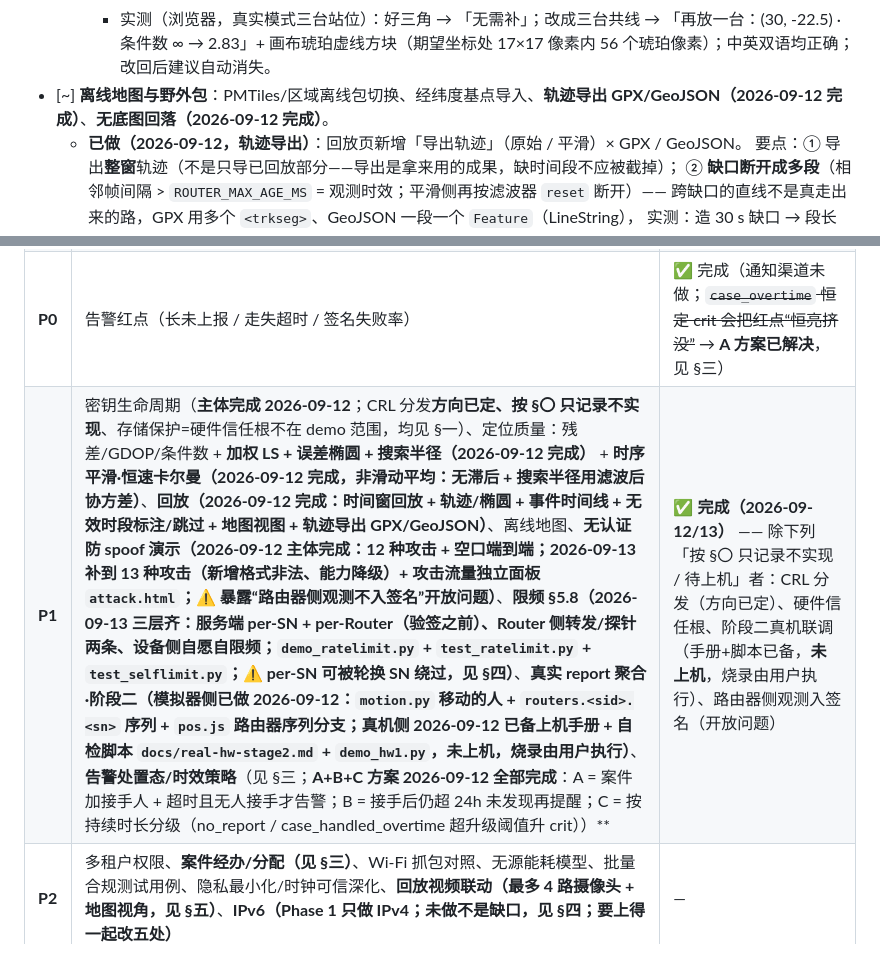
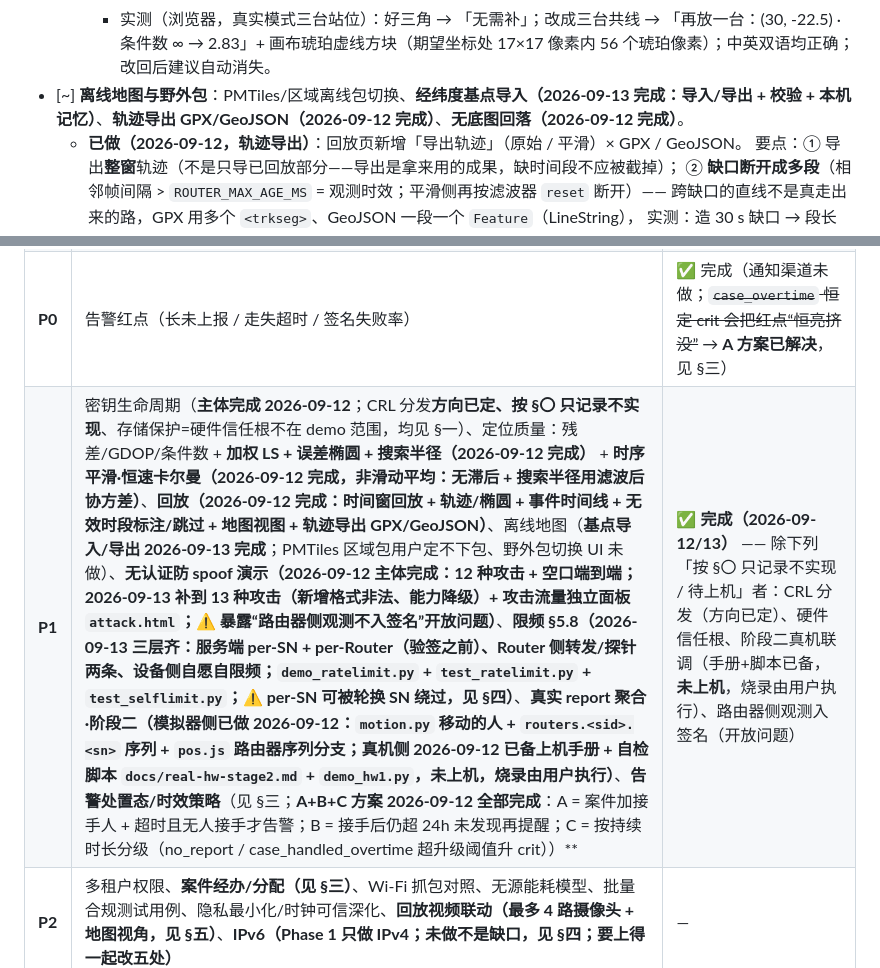
Before and after one commit to Orpah/orpah-over-halow, a Markdown page: ROADMAP.md, 2 parts joined by grey strips. Drawn GitHub-style.

Commit message:
ROADMAP 同步：离线地图条目与 P1 汇总行标明「基点导入已完成」（剩 PMTiles 不下包 + 野外包切换 UI）

```diff
--- a/ROADMAP.md
+++ b/ROADMAP.md
@@ -259,7 +259,7 @@
     - 实测（浏览器，真实模式三台站位）：好三角 → 「无需补」；改成三台共线 → 「再放一台：(30, -22.5) ·
       条件数 ∞ → 2.83」+ 画布琥珀虚线方块（期望坐标处 17×17 像素内 56 个琥珀像素）；中英双语均正确；
       改回后建议自动消失。
-- [~] **离线地图与野外包**：PMTiles/区域离线包切换、经纬度基点导入、**轨迹导出 GPX/GeoJSON（2026-09-12 完成）**、**无底图回落（2026-09-12 完成）**。
+- [~] **离线地图与野外包**：PMTiles/区域离线包切换、**经纬度基点导入（2026-09-13 完成：导入/导出 + 校验 + 本机记忆）**、**轨迹导出 GPX/GeoJSON（2026-09-12 完成）**、**无底图回落（2026-09-12 完成）**。
   - **已做（2026-09-12，轨迹导出）**：回放页新增「导出轨迹」（原始 / 平滑）× GPX / GeoJSON。
     要点：① 导出**整窗**轨迹（不是只导已回放部分——导出是拿来用的成果，缺时间段不应被截掉）；
     ② **缺口断开成多段**（相邻帧间隔 > `ROUTER_MAX_AGE_MS` = 观测时效；平滑侧再按滤波器 `reset` 断开）——
@@ -1088,5 +1088,5 @@
 | **P0** | 真实 report 聚合·阶段一（单无人机） | ✅ 完成（站位表 + 时间窗/手动绑定，见 §二） |
 | **P0** | 审计日志（含操作者 + 保留期限 + 被拒上报可筛） | ✅ 完成 |
 | **P0** | 告警红点（长未上报 / 走失超时 / 签名失败率） | ✅ 完成（通知渠道未做；~~`case_overtime` 恒定 crit 会把红点“恒亮挤没”~~ → **A 方案已解决**，见 §三） |
-| **P1** | 密钥生命周期（**主体完成 2026-09-12**；CRL 分发**方向已定、按 §〇 只记录不实现**、存储保护=硬件信任根不在 demo 范围，均见 §一）、定位质量：残差/GDOP/条件数 + **加权 LS + 误差椭圆 + 搜索半径（2026-09-12 完成）** + **时序平滑·恒速卡尔曼（2026-09-12 完成，非滑动平均：无滞后 + 搜索半径用滤波后协方差）**、**回放（2026-09-12 完成：时间窗回放 + 轨迹/椭圆 + 事件时间线 + 无效时段标注/跳过 + 地图视图 + 轨迹导出 GPX/GeoJSON）**、离线地图、**无认证防 spoof 演示（2026-09-12 主体完成：12 种攻击 + 空口端到端；**2026-09-13 补到 13 种攻击（新增格式非法、能力降级）+ 攻击流量独立面板 `attack.html`**；⚠ 暴露“路由器侧观测不入签名”开放问题）**、**限频 §5.8（2026-09-13 三层齐：服务端 per-SN + per-Router（验签之前）、Router 侧转发/探针两条、**设备侧自愿自限频**；`demo_ratelimit.py` + `test_ratelimit.py` + `test_selflimit.py`；⚠ per-SN 可被轮换 SN 绕过，见 §四）**、**真实 report 聚合·阶段二（模拟器侧已做 2026-09-12：`motion.py` 移动的人 + `routers.<sid>.<sn>` 序列 + `pos.js` 路由器序列分支；真机侧 2026-09-12 已备上机手册 + 自检脚本 `docs/real-hw-stage2.md` + `demo_hw1.py`，**未上机**，烧录由用户执行）**、**告警处置态/时效策略**（见 §三；**A+B+C 方案 2026-09-12 全部完成**：A = 案件加接手人 + 超时且无人接手才告警；B = 接手后仍超 24h 未发现再提醒；C = 按持续时长分级（no_report / case_handled_overtime 超升级阈值升 crit））** | ✅ **完成（2026-09-12/13）** —— 除下列「按 §〇 只记录不实现 / 待上机」者：CRL 分发（方向已定）、硬件信任根、阶段二真机联调（手册+脚本已备，**未上机**，烧录由用户执行）、路由器侧观测入签名（开放问题） |
+| **P1** | 密钥生命周期（**主体完成 2026-09-12**；CRL 分发**方向已定、按 §〇 只记录不实现**、存储保护=硬件信任根不在 demo 范围，均见 §一）、定位质量：残差/GDOP/条件数 + **加权 LS + 误差椭圆 + 搜索半径（2026-09-12 完成）** + **时序平滑·恒速卡尔曼（2026-09-12 完成，非滑动平均：无滞后 + 搜索半径用滤波后协方差）**、**回放（2026-09-12 完成：时间窗回放 + 轨迹/椭圆 + 事件时间线 + 无效时段标注/跳过 + 地图视图 + 轨迹导出 GPX/GeoJSON）**、离线地图（**基点导入/导出 2026-09-13 完成**；PMTiles 区域包用户定不下包、野外包切换 UI 未做）、**无认证防 spoof 演示（2026-09-12 主体完成：12 种攻击 + 空口端到端；**2026-09-13 补到 13 种攻击（新增格式非法、能力降级）+ 攻击流量独立面板 `attack.html`**；⚠ 暴露“路由器侧观测不入签名”开放问题）**、**限频 §5.8（2026-09-13 三层齐：服务端 per-SN + per-Router（验签之前）、Router 侧转发/探针两条、**设备侧自愿自限频**；`demo_ratelimit.py` + `test_ratelimit.py` + `test_selflimit.py`；⚠ per-SN 可被轮换 SN 绕过，见 §四）**、**真实 report 聚合·阶段二（模拟器侧已做 2026-09-12：`motion.py` 移动的人 + `routers.<sid>.<sn>` 序列 + `pos.js` 路由器序列分支；真机侧 2026-09-12 已备上机手册 + 自检脚本 `docs/real-hw-stage2.md` + `demo_hw1.py`，**未上机**，烧录由用户执行）**、**告警处置态/时效策略**（见 §三；**A+B+C 方案 2026-09-12 全部完成**：A = 案件加接手人 + 超时且无人接手才告警；B = 接手后仍超 24h 未发现再提醒；C = 按持续时长分级（no_report / case_handled_overtime 超升级阈值升 crit））** | ✅ **完成（2026-09-12/13）** —— 除下列「按 §〇 只记录不实现 / 待上机」者：CRL 分发（方向已定）、硬件信任根、阶段二真机联调（手册+脚本已备，**未上机**，烧录由用户执行）、路由器侧观测入签名（开放问题） |
 | **P2** | 多租户权限、**案件经办/分配（见 §三）**、Wi-Fi 抓包对照、无源能耗模型、批量合规测试用例、隐私最小化/时钟可信深化、**回放视频联动（最多 4 路摄像头 + 地图视角，见 §五）**、**IPv6（Phase 1 只做 IPv4；未做不是缺口，见 §四；要上得一起改五处）** | — |
```
